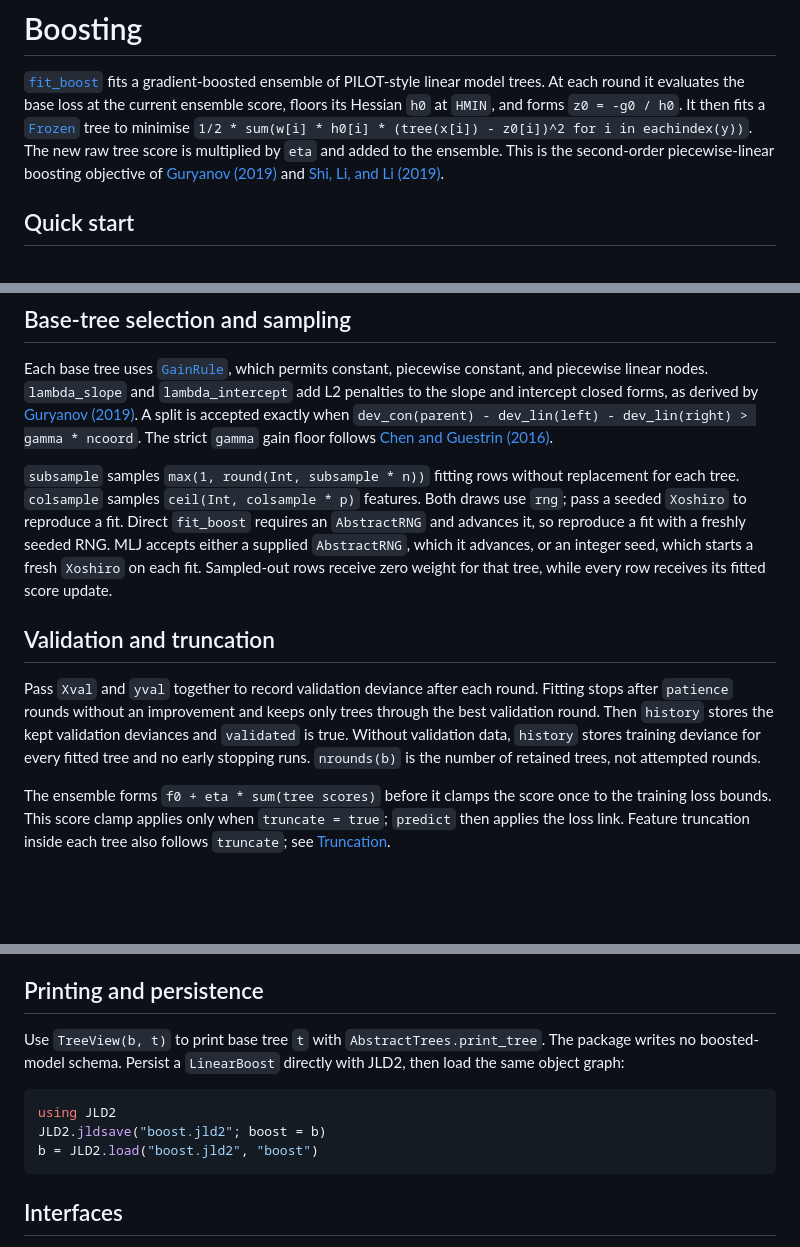
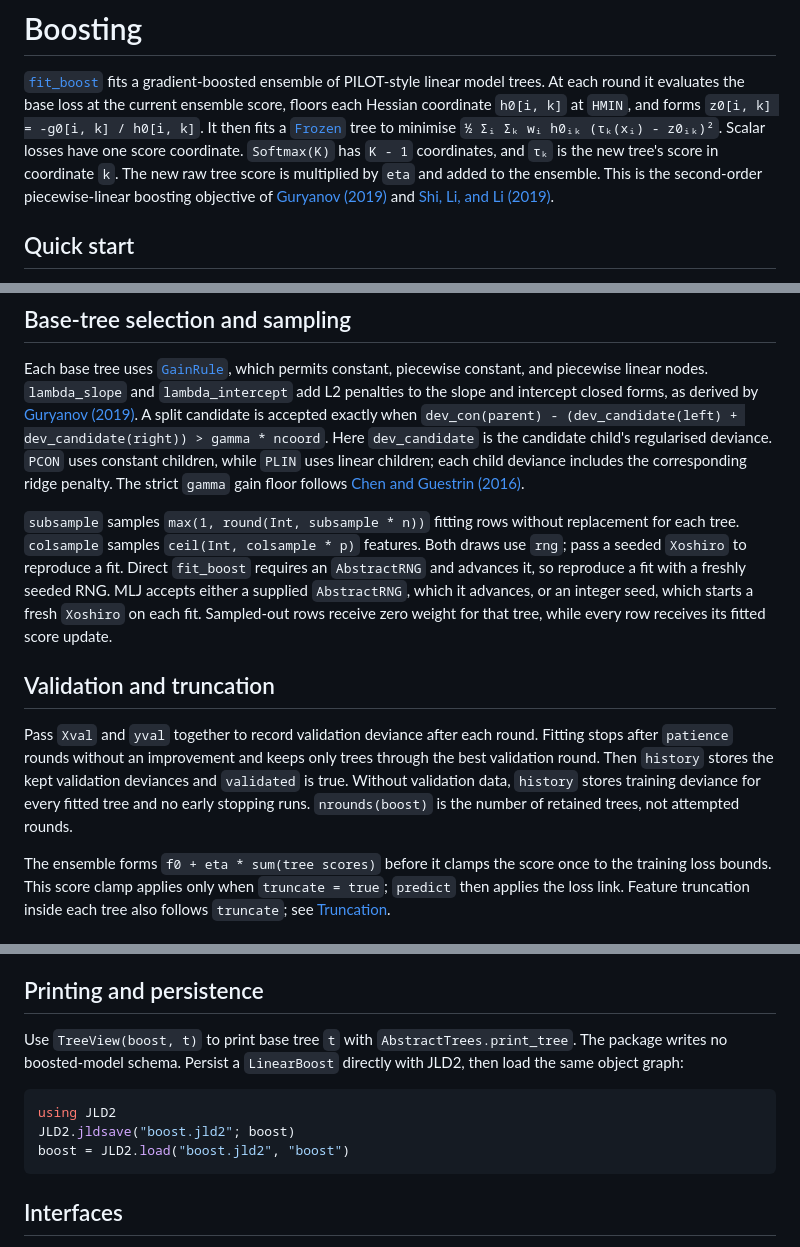
Before and after one commit to BJMCox/LinearTrees.jl, a Markdown page: docs/src/boosting.md, 3 parts joined by grey strips. Rendered like a GitHub page; blank space fills up the shorter version.

Commit message:
Clarify boosting documentation formulas

````diff
--- a/docs/src/boosting.md
+++ b/docs/src/boosting.md
@@ -6,9 +6,11 @@ CurrentModule = LinearTrees
 
 [`fit_boost`](@ref) fits a gradient-boosted ensemble of PILOT-style linear
 model trees. At each round it evaluates the base loss at the current ensemble
-score, floors its Hessian `h0` at `HMIN`, and forms `z0 = -g0 / h0`. It then
-fits a [`Frozen`](@ref) tree to minimise
-`1/2 * sum(w[i] * h0[i] * (tree(x[i]) - z0[i])^2 for i in eachindex(y))`.
+score, floors each Hessian coordinate `h0[i, k]` at `HMIN`, and forms
+`z0[i, k] = -g0[i, k] / h0[i, k]`. It then fits a [`Frozen`](@ref) tree to
+minimise `½ Σᵢ Σₖ wᵢ h0ᵢₖ (τₖ(xᵢ) - z0ᵢₖ)²`. Scalar losses have one score
+coordinate. `Softmax(K)` has `K - 1` coordinates, and `τₖ` is the new tree's
+score in coordinate `k`.
 The new raw tree score is multiplied by `eta` and added to the ensemble. This
 is the second-order piecewise-linear boosting objective of [Guryanov
 (2019)](https://doi.org/10.1007/978-3-030-37334-4_4) and [Shi, Li, and Li
@@ -43,8 +45,11 @@ Each base tree uses [`GainRule`](@ref), which permits constant, piecewise
 constant, and piecewise linear nodes. `lambda_slope` and
 `lambda_intercept` add L2 penalties to the slope and intercept closed forms,
 as derived by [Guryanov (2019)](https://doi.org/10.1007/978-3-030-37334-4_4).
-A split is accepted exactly when
-`dev_con(parent) - dev_lin(left) - dev_lin(right) > gamma * ncoord`.
+A split candidate is accepted exactly when
+`dev_con(parent) - (dev_candidate(left) + dev_candidate(right)) > gamma * ncoord`.
+Here `dev_candidate` is the candidate child's regularised deviance. `PCON`
+uses constant children, while `PLIN` uses linear children; each child deviance
+includes the corresponding ridge penalty.
 The strict `gamma` gain floor follows [Chen and
 Guestrin (2016)](https://doi.org/10.1145/2939672.2939785).
 
@@ -64,7 +69,7 @@ round. Fitting stops after `patience` rounds without an improvement and keeps
 only trees through the best validation round. Then `history` stores the kept
 validation deviances and `validated` is true. Without validation data,
 `history` stores training deviance for every fitted tree and no early stopping
-runs. `nrounds(b)` is the number of retained trees, not attempted rounds.
+runs. `nrounds(boost)` is the number of retained trees, not attempted rounds.
 
 The ensemble forms `f0 + eta * sum(tree scores)` before it clamps the score
 once to the training loss bounds. This score clamp applies only when
@@ -87,14 +92,14 @@ five-pass node refit; see [IRLS for non-smooth losses](@ref).
 
 ## Printing and persistence
 
-Use `TreeView(b, t)` to print base tree `t` with `AbstractTrees.print_tree`.
+Use `TreeView(boost, t)` to print base tree `t` with `AbstractTrees.print_tree`.
 The package writes no boosted-model schema. Persist a `LinearBoost` directly
 with JLD2, then load the same object graph:
 
 ```julia
 using JLD2
-JLD2.jldsave("boost.jld2"; boost = b)
-b = JLD2.load("boost.jld2", "boost")
+JLD2.jldsave("boost.jld2"; boost)
+boost = JLD2.load("boost.jld2", "boost")
 ```
 
 ## Interfaces
````
